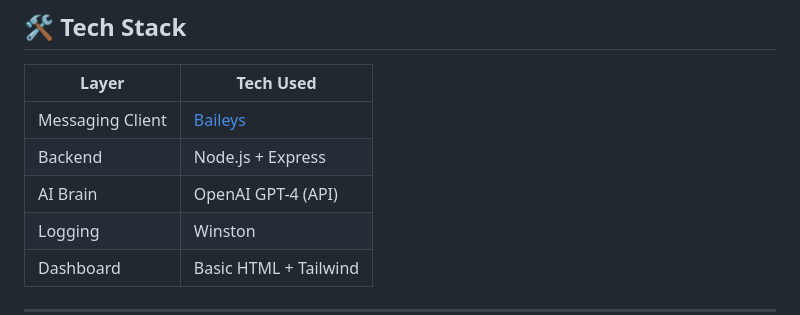
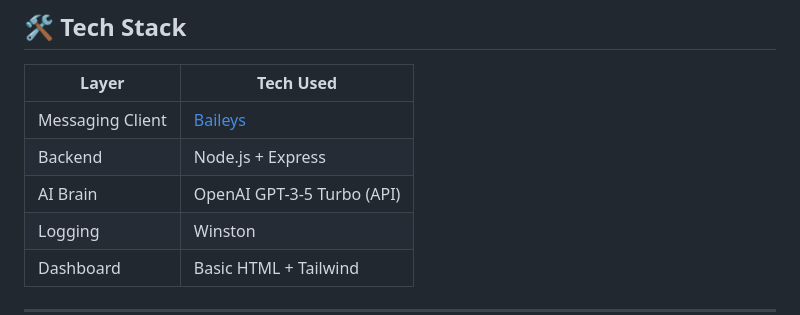
Before and after one commit to Manrajwazir/whatsapp-ai-bot, a Markdown page: README.md, the part around the change. GitHub-like rendering.

```diff
--- a/README.md
+++ b/README.md
@@ -31,7 +31,7 @@ Welcome to **Version 1** of my custom-built **WhatsApp AI Chatbot** — a local
 |------------------|------------------------|
 | Messaging Client | [Baileys](https://github.com/WhiskeySockets/Baileys) |
 | Backend          | Node.js + Express      |
-| AI Brain         | OpenAI GPT-4 (API)     |
+| AI Brain         | OpenAI GPT-3-5 Turbo (API)     |
 | Logging          | Winston                |
 | Dashboard        | Basic HTML + Tailwind  |
 
```
